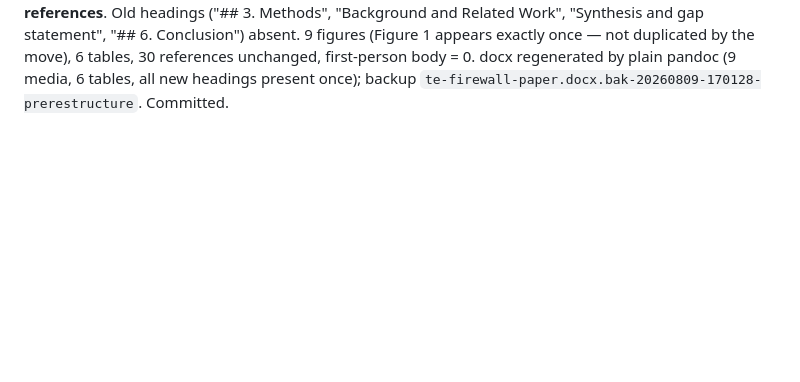
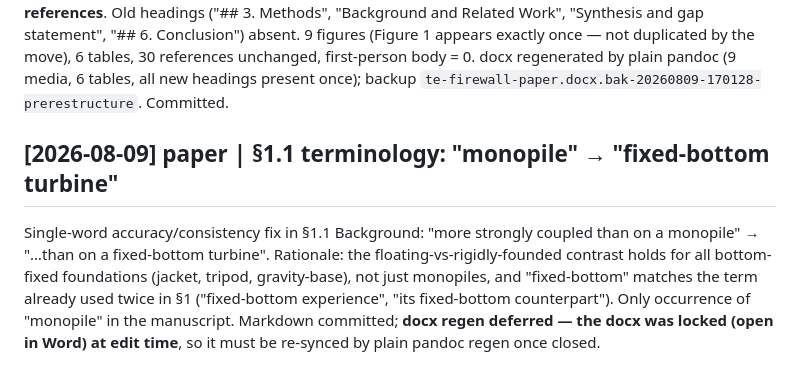
Before and after one commit to sinahdme/fowt-te-causal, a Markdown page: pages/log.md, the part around the change. GitHub-like rendering; blank space fills up the shorter version.

Commit message:
paper: use "fixed-bottom turbine" instead of "monopile" in section 1.1
Generalise the floating-vs-rigidly-founded contrast beyond a single
foundation type and match the "fixed-bottom" term already used in the
Introduction. Only occurrence in the manuscript. docx re-sync deferred:
the file was locked (open in Word) at edit time.

Co-Authored-By: Claude Opus 4.8 <noreply@anthropic.com>

```diff
--- a/pages/log.md
+++ b/pages/log.md
@@ -1873,3 +1873,12 @@ gap statement", "## 6. Conclusion") absent. 9 figures (Figure 1 appears exactly
 the move), 6 tables, 30 references unchanged, first-person body = 0. docx regenerated by plain pandoc
 (9 media, 6 tables, all new headings present once); backup
 `te-firewall-paper.docx.bak-20260809-170128-prerestructure`. Committed.
+
+## [2026-08-09] paper | §1.1 terminology: "monopile" → "fixed-bottom turbine"
+
+Single-word accuracy/consistency fix in §1.1 Background: "more strongly coupled than on a monopile" →
+"…than on a fixed-bottom turbine". Rationale: the floating-vs-rigidly-founded contrast holds for all
+bottom-fixed foundations (jacket, tripod, gravity-base), not just monopiles, and "fixed-bottom" matches
+the term already used twice in §1 ("fixed-bottom experience", "its fixed-bottom counterpart"). Only
+occurrence of "monopile" in the manuscript. Markdown committed; **docx regen deferred — the docx was
+locked (open in Word) at edit time**, so it must be re-synced by plain pandoc regen once closed.
```
Also changed, not shown: reports/te-firewall-paper-final.md (+1 -1 lines).
